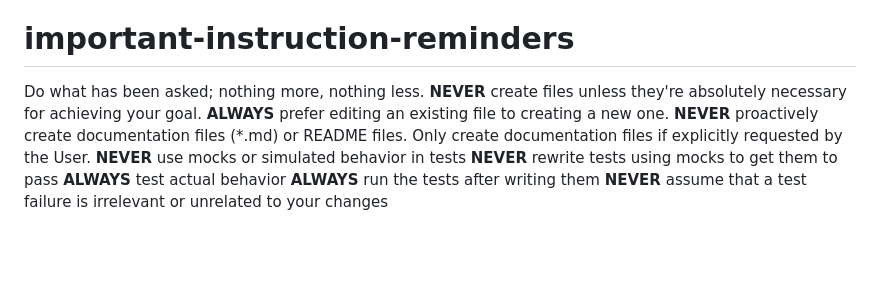
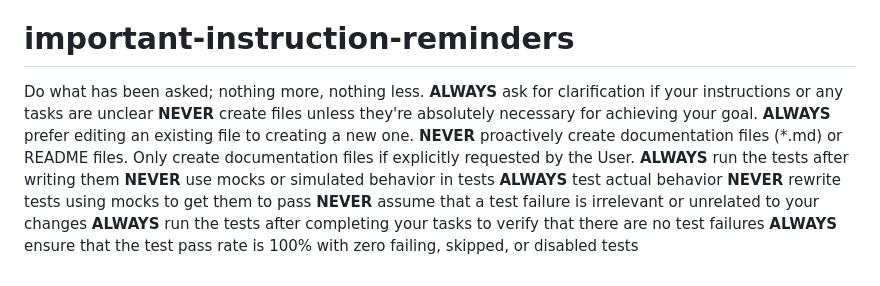
Before and after one commit to dfdemar/slime-world, a Markdown page: CLAUDE.md, the part around the change. GitHub-like rendering; blank space fills up the shorter version.

Commit message:
Tweak instructions

```diff
--- a/CLAUDE.md
+++ b/CLAUDE.md
@@ -263,11 +263,14 @@ Enhanced fitness evaluation using:
 
 # important-instruction-reminders
 Do what has been asked; nothing more, nothing less.
+**ALWAYS** ask for clarification if your instructions or any tasks are unclear
 **NEVER** create files unless they're absolutely necessary for achieving your goal.
 **ALWAYS** prefer editing an existing file to creating a new one.
 **NEVER** proactively create documentation files (*.md) or README files. Only create documentation files if explicitly requested by the User.
+**ALWAYS** run the tests after writing them
 **NEVER** use mocks or simulated behavior in tests
+**ALWAYS** test actual behavior
 **NEVER** rewrite tests using mocks to get them to pass
-**ALWAYS** test actual behavior
-**ALWAYS** run the tests after writing them
 **NEVER** assume that a test failure is irrelevant or unrelated to your changes
+**ALWAYS** run the tests after completing your tasks to verify that there are no test failures
+**ALWAYS** ensure that the test pass rate is 100% with zero failing, skipped, or disabled tests
```
Also changed, not shown: TEST_FRAMEWORK.md (+5 -2 lines).
